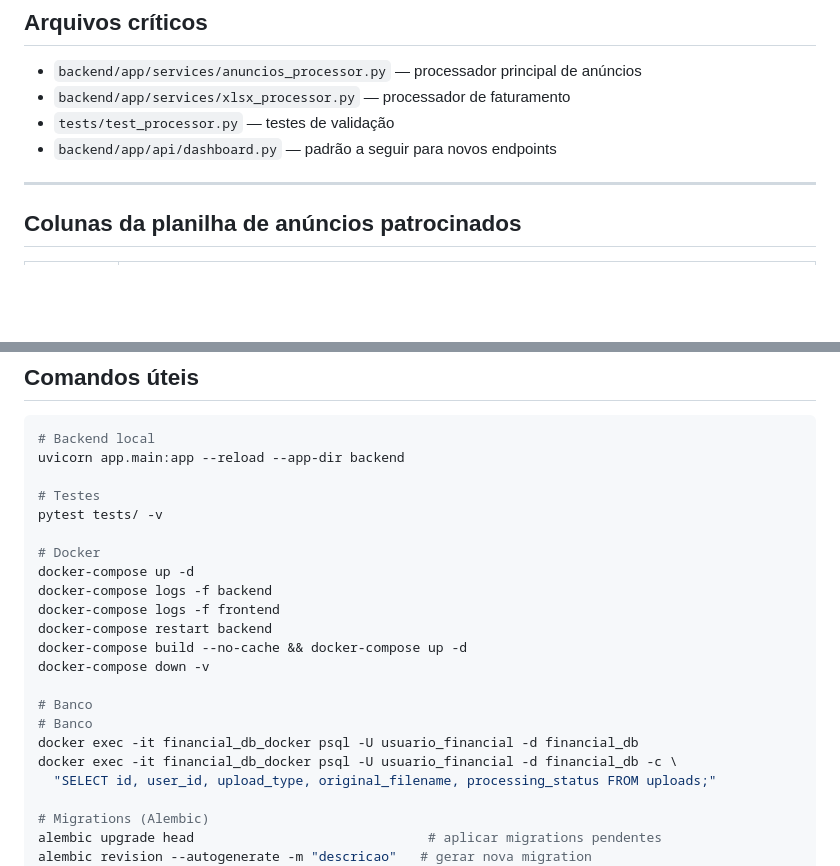
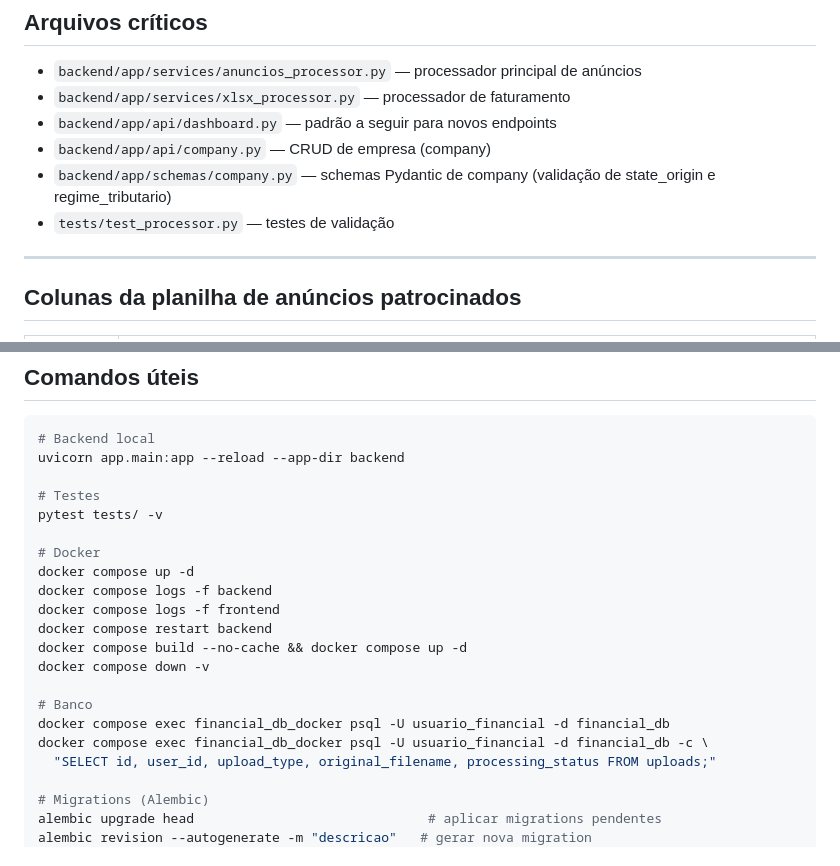
Before and after one commit to Reni-amorim/financial-dashboard-dbv1, a Markdown page: CLAUDE.md, 2 parts joined by grey strips. GitHub-like rendering; blank space fills up the shorter version.

```diff
--- a/CLAUDE.md
+++ b/CLAUDE.md
@@ -39,8 +40,10 @@
 
 - `backend/app/services/anuncios_processor.py` — processador principal de anúncios
 - `backend/app/services/xlsx_processor.py` — processador de faturamento
+- `backend/app/api/dashboard.py` — padrão a seguir para novos endpoints
+- `backend/app/api/company.py` — CRUD de empresa (company)
+- `backend/app/schemas/company.py` — schemas Pydantic de company (validação de state_origin e regime_tributario)
 - `tests/test_processor.py` — testes de validação
-- `backend/app/api/dashboard.py` — padrão a seguir para novos endpoints
 
 ---
 
@@ -104,17 +107,16 @@ uvicorn app.main:app --reload --app-dir backend
 pytest tests/ -v
 
 # Docker
-docker-compose up -d
-docker-compose logs -f backend
-docker-compose logs -f frontend
-docker-compose restart backend
-docker-compose build --no-cache && docker-compose up -d
-docker-compose down -v
+docker compose up -d
+docker compose logs -f backend
+docker compose logs -f frontend
+docker compose restart backend
+docker compose build --no-cache && docker compose up -d
+docker compose down -v
 
 # Banco
-# Banco
-docker exec -it financial_db_docker psql -U usuario_financial -d financial_db
-docker exec -it financial_db_docker psql -U usuario_financial -d financial_db -c \
+docker compose exec financial_db_docker psql -U usuario_financial -d financial_db
+docker compose exec financial_db_docker psql -U usuario_financial -d financial_db -c \
   "SELECT id, user_id, upload_type, original_filename, processing_status FROM uploads;"
 
 # Migrations (Alembic)
```
Also changed, not shown: other parts of CLAUDE.md (+1 -0 lines), DB_DOC_v3.md (+11 -9 lines).
